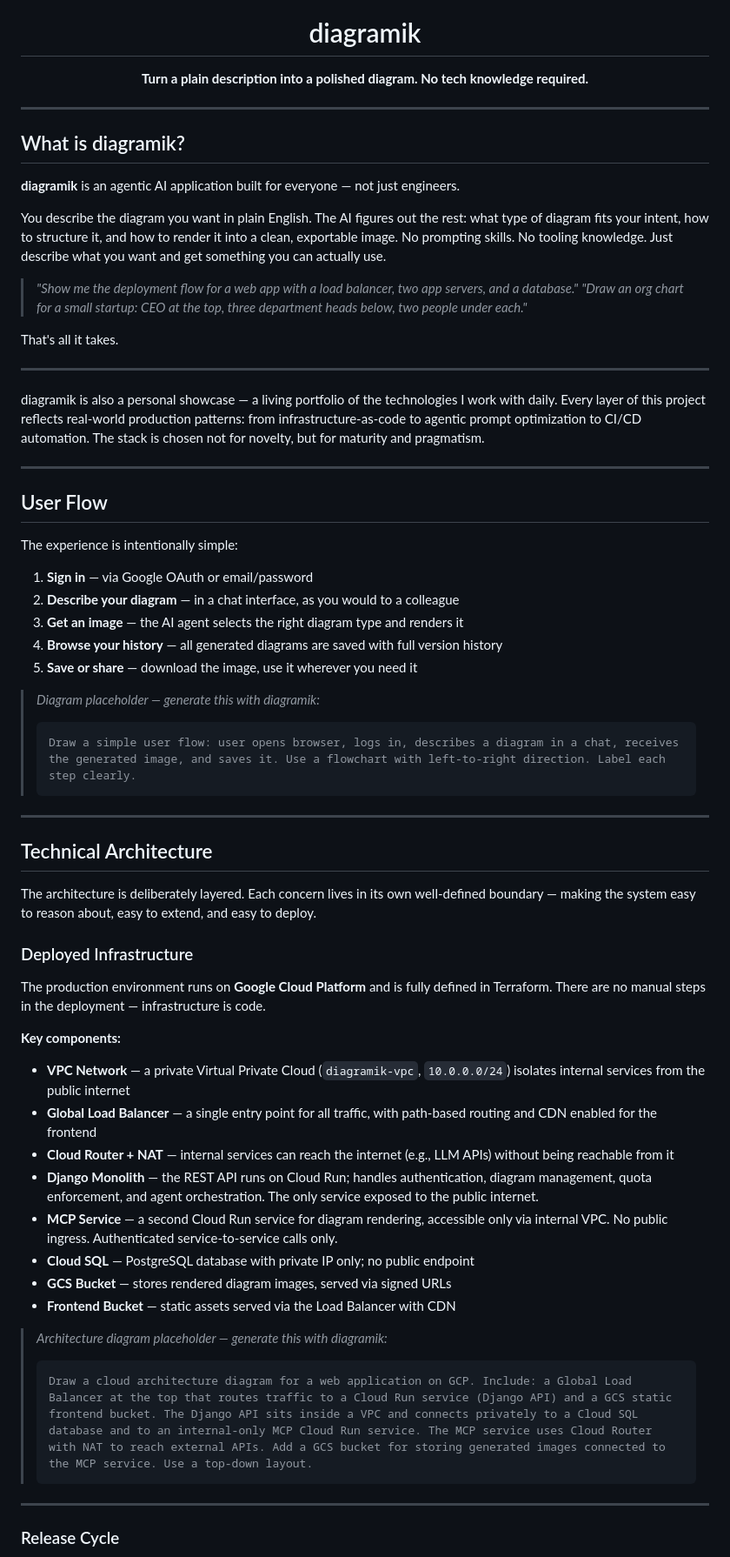
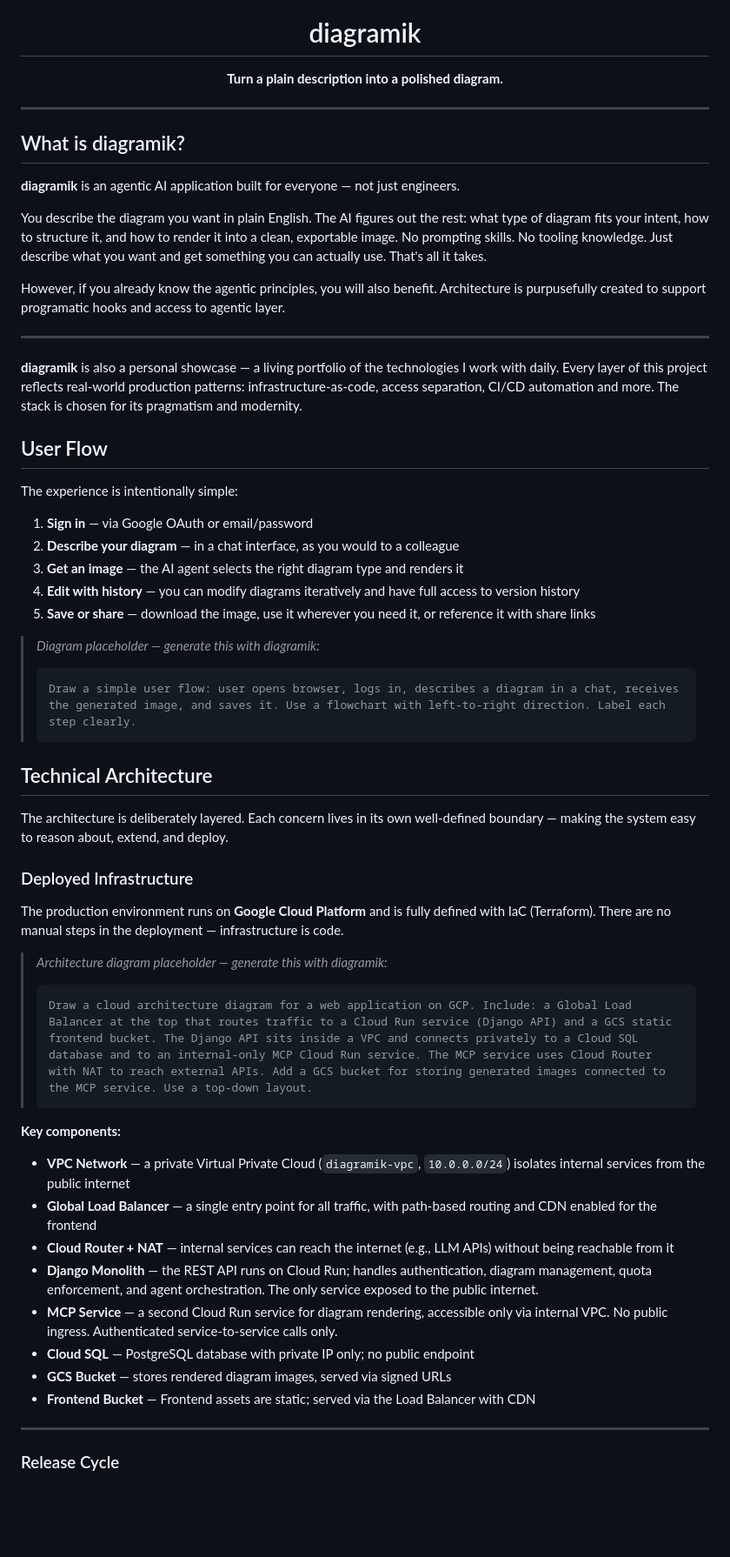
Before and after one commit to ChrisW-priv/diagramik, a Markdown page: README.md, the part around one of its changes. Shown at 87% size. Drawn GitHub-style; blank space fills up the shorter version.

Commit message:
Update README for clarity and improved descriptions
Refined the README content for clarity and conciseness, including updates to descriptions and technical details.

````diff
--- a/README.md
+++ b/README.md
@@ -3,7 +3,7 @@
 
   <h1>diagramik</h1>
 
-  <p><strong>Turn a plain description into a polished diagram. No tech knowledge required.</strong></p>
+  <p><strong>Turn a plain description into a polished diagram.</strong></p>
 </div>
 
 ---
@@ -12,18 +12,13 @@
 
 **diagramik** is an agentic AI application built for everyone — not just engineers.
 
-You describe the diagram you want in plain English. The AI figures out the rest: what type of diagram fits your intent, how to structure it, and how to render it into a clean, exportable image. No prompting skills. No tooling knowledge. Just describe what you want and get something you can actually use.
+You describe the diagram you want in plain English. The AI figures out the rest: what type of diagram fits your intent, how to structure it, and how to render it into a clean, exportable image. No prompting skills. No tooling knowledge. Just describe what you want and get something you can actually use. That's all it takes.
 
-> *"Show me the deployment flow for a web app with a load balancer, two app servers, and a database."*
-> *"Draw an org chart for a small startup: CEO at the top, three department heads below, two people under each."*
-
-That's all it takes.
+However, if you already know the agentic principles, you will also benefit. Architecture is purpusefully created to support programatic hooks and access to agentic layer.
 
 ---
 
-diagramik is also a personal showcase — a living portfolio of the technologies I work with daily. Every layer of this project reflects real-world production patterns: from infrastructure-as-code to agentic prompt optimization to CI/CD automation. The stack is chosen not for novelty, but for maturity and pragmatism.
-
----
+**diagramik** is also a personal showcase — a living portfolio of the technologies I work with daily. Every layer of this project reflects real-world production patterns: infrastructure-as-code, access separation, CI/CD automation and more. The stack is chosen for its pragmatism and modernity.
 
 ## User Flow
 
@@ -32,8 +27,8 @@ The experience is intentionally simple:
 1. **Sign in** — via Google OAuth or email/password
 2. **Describe your diagram** — in a chat interface, as you would to a colleague
 3. **Get an image** — the AI agent selects the right diagram type and renders it
-4. **Browse your history** — all generated diagrams are saved with full version history
-5. **Save or share** — download the image, use it wherever you need it
+4. **Edit with history** — you can modify diagrams iteratively and have full access to version history
+5. **Save or share** — download the image, use it wherever you need it, or reference it with share links
 
 <!-- TODO: replace placeholder with generated screenshot -->
 > *Diagram placeholder — generate this with diagramik:*
@@ -41,15 +36,19 @@ The experience is intentionally simple:
 > Draw a simple user flow: user opens browser, logs in, describes a diagram in a chat, receives the generated image, and saves it. Use a flowchart with left-to-right direction. Label each step clearly.
 > ```
 
----
-
 ## Technical Architecture
 
-The architecture is deliberately layered. Each concern lives in its own well-defined boundary — making the system easy to reason about, easy to extend, and easy to deploy.
+The architecture is deliberately layered. Each concern lives in its own well-defined boundary — making the system easy to reason about, extend, and deploy.
 
 ### Deployed Infrastructure
 
-The production environment runs on **Google Cloud Platform** and is fully defined in Terraform. There are no manual steps in the deployment — infrastructure is code.
+The production environment runs on **Google Cloud Platform** and is fully defined with IaC (Terraform). There are no manual steps in the deployment — infrastructure is code.
+
+<!-- TODO: replace placeholder with generated diagram -->
+> *Architecture diagram placeholder — generate this with diagramik:*
+> ```
+> Draw a cloud architecture diagram for a web application on GCP. Include: a Global Load Balancer at the top that routes traffic to a Cloud Run service (Django API) and a GCS static frontend bucket. The Django API sits inside a VPC and connects privately to a Cloud SQL database and to an internal-only MCP Cloud Run service. The MCP service uses Cloud Router with NAT to reach external APIs. Add a GCS bucket for storing generated images connected to the MCP service. Use a top-down layout.
+> ```
 
 **Key components:**
 
@@ -60,13 +59,7 @@ The production environment runs on **Google Cloud Platform** and is fully define
 - **MCP Service** — a second Cloud Run service for diagram rendering, accessible only via internal VPC. No public ingress. Authenticated service-to-service calls only.
 - **Cloud SQL** — PostgreSQL database with private IP only; no public endpoint
 - **GCS Bucket** — stores rendered diagram images, served via signed URLs
-- **Frontend Bucket** — static assets served via the Load Balancer with CDN
-
-<!-- TODO: replace placeholder with generated diagram -->
-> *Architecture diagram placeholder — generate this with diagramik:*
-> ```
-> Draw a cloud architecture diagram for a web application on GCP. Include: a Global Load Balancer at the top that routes traffic to a Cloud Run service (Django API) and a GCS static frontend bucket. The Django API sits inside a VPC and connects privately to a Cloud SQL database and to an internal-only MCP Cloud Run service. The MCP service uses Cloud Router with NAT to reach external APIs. Add a GCS bucket for storing generated images connected to the MCP service. Use a top-down layout.
-> ```
+- **Frontend Bucket** — Frontend assets are static; served via the Load Balancer with CDN
 
 ---
 
````
Also changed, not shown: other parts of README.md (+7 -14 lines).
